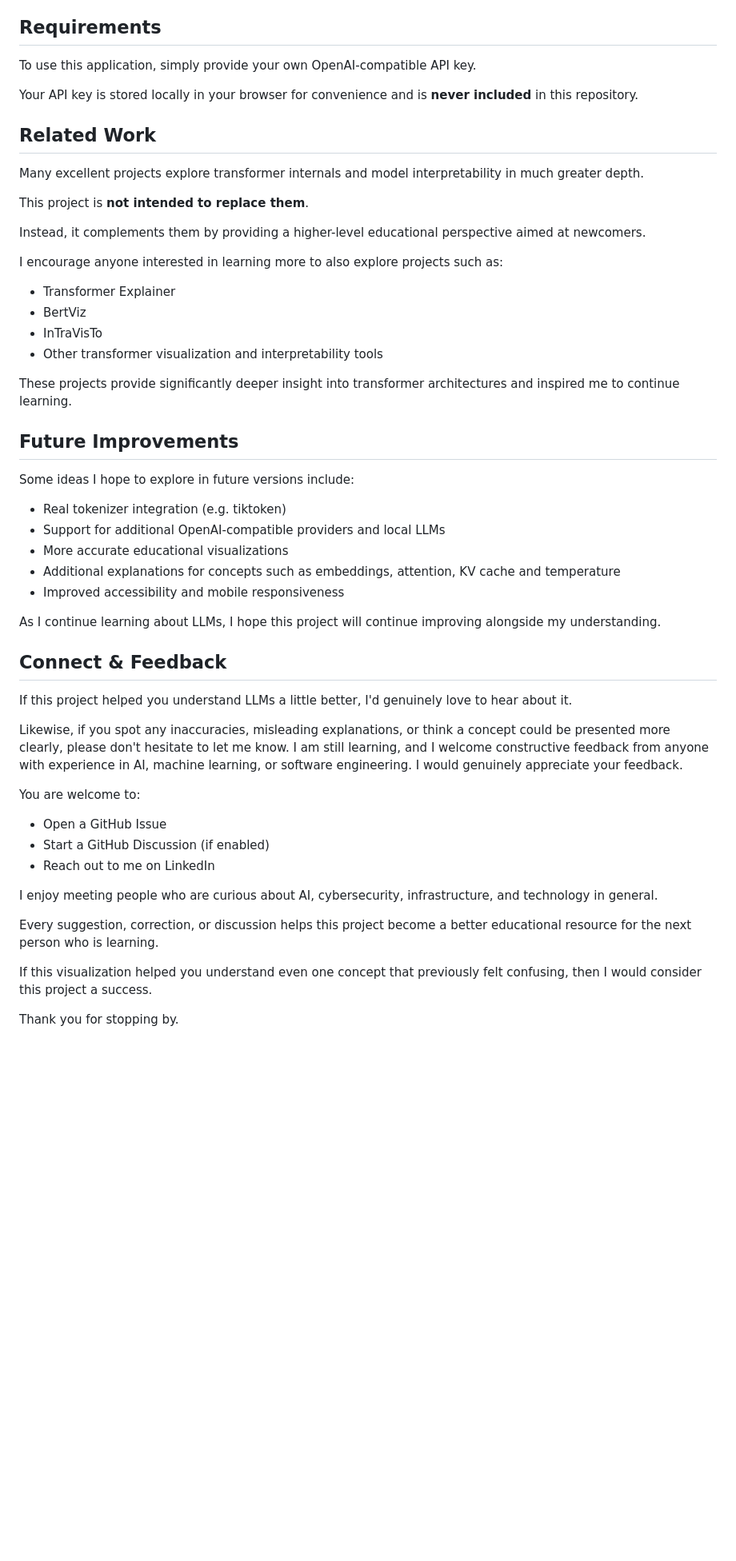
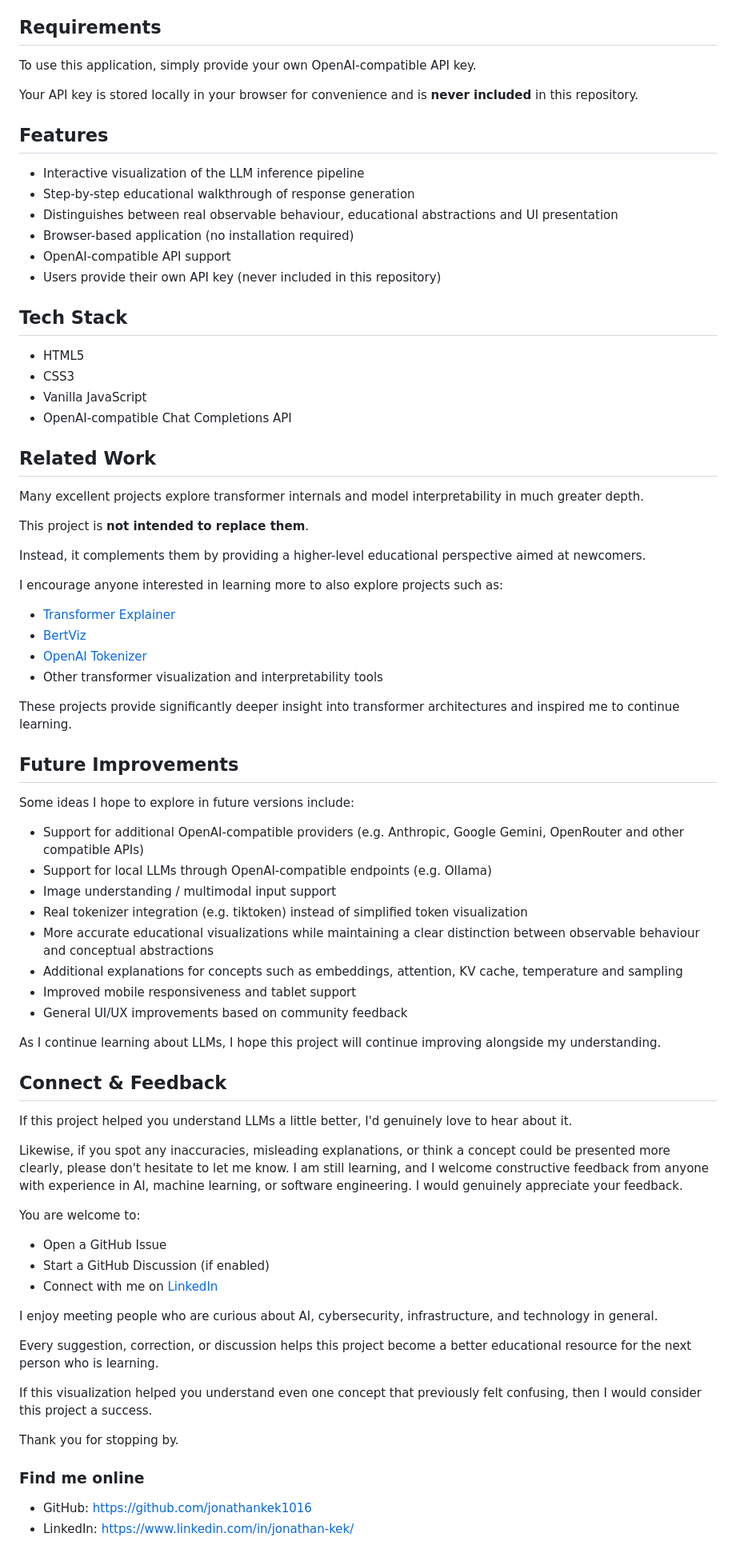
Before and after one commit to jonathankek1016/llm-inference-explorer, a Markdown page: README.md, the part around the change. Shown at 80% size. Drawn GitHub-style; blank space fills up the shorter version.

Commit message:
Update README
- Add features section
- Add tech stack
- Improve future roadmap
- Add related resources
- Refine project documentation

```diff
--- a/README.md
+++ b/README.md
@@ -78,6 +78,22 @@ To use this application, simply provide your own OpenAI-compatible API key.
 
 Your API key is stored locally in your browser for convenience and is **never included** in this repository.
 
+## Features
+
+- Interactive visualization of the LLM inference pipeline
+- Step-by-step educational walkthrough of response generation
+- Distinguishes between real observable behaviour, educational abstractions and UI presentation
+- Browser-based application (no installation required)
+- OpenAI-compatible API support
+- Users provide their own API key (never included in this repository)
+
+## Tech Stack
+
+- HTML5
+- CSS3
+- Vanilla JavaScript
+- OpenAI-compatible Chat Completions API
+
 ## Related Work
 
 Many excellent projects explore transformer internals and model
@@ -91,10 +107,10 @@ perspective aimed at newcomers.
 I encourage anyone interested in learning more to also explore projects
 such as:
 
--   Transformer Explainer
--   BertViz
--   InTraVisTo
--   Other transformer visualization and interpretability tools
+- [Transformer Explainer](https://github.com/poloclub/transformer-explainer)
+- [BertViz](https://github.com/jessevig/bertviz)
+- [OpenAI Tokenizer](https://platform.openai.com/tokenizer)
+- Other transformer visualization and interpretability tools
 
 These projects provide significantly deeper insight into transformer
 architectures and inspired me to continue learning.
@@ -103,11 +119,14 @@ architectures and inspired me to continue learning.
 
 Some ideas I hope to explore in future versions include:
 
-- Real tokenizer integration (e.g. tiktoken)
-- Support for additional OpenAI-compatible providers and local LLMs
-- More accurate educational visualizations
-- Additional explanations for concepts such as embeddings, attention, KV cache and temperature
-- Improved accessibility and mobile responsiveness
+- Support for additional OpenAI-compatible providers (e.g. Anthropic, Google Gemini, OpenRouter and other compatible APIs)
+- Support for local LLMs through OpenAI-compatible endpoints (e.g. Ollama)
+- Image understanding / multimodal input support
+- Real tokenizer integration (e.g. tiktoken) instead of simplified token visualization
+- More accurate educational visualizations while maintaining a clear distinction between observable behaviour and conceptual abstractions
+- Additional explanations for concepts such as embeddings, attention, KV cache, temperature and sampling
+- Improved mobile responsiveness and tablet support
+- General UI/UX improvements based on community feedback
 
 As I continue learning about LLMs, I hope this project will continue improving alongside my understanding.
 
@@ -126,7 +145,7 @@ You are welcome to:
 
 -   Open a GitHub Issue
 -   Start a GitHub Discussion (if enabled)
--   Reach out to me on LinkedIn
+-   Connect with me on [LinkedIn](https://www.linkedin.com/in/jonathan-kek/)
 
 I enjoy meeting people who are curious about AI, cybersecurity,
 infrastructure, and technology in general.
@@ -138,3 +157,8 @@ If this visualization helped you understand even one concept that
 previously felt confusing, then I would consider this project a success.
 
 Thank you for stopping by.
+
+### Find me online
+
+- GitHub: https://github.com/jonathankek1016
+- LinkedIn: https://www.linkedin.com/in/jonathan-kek/
```
